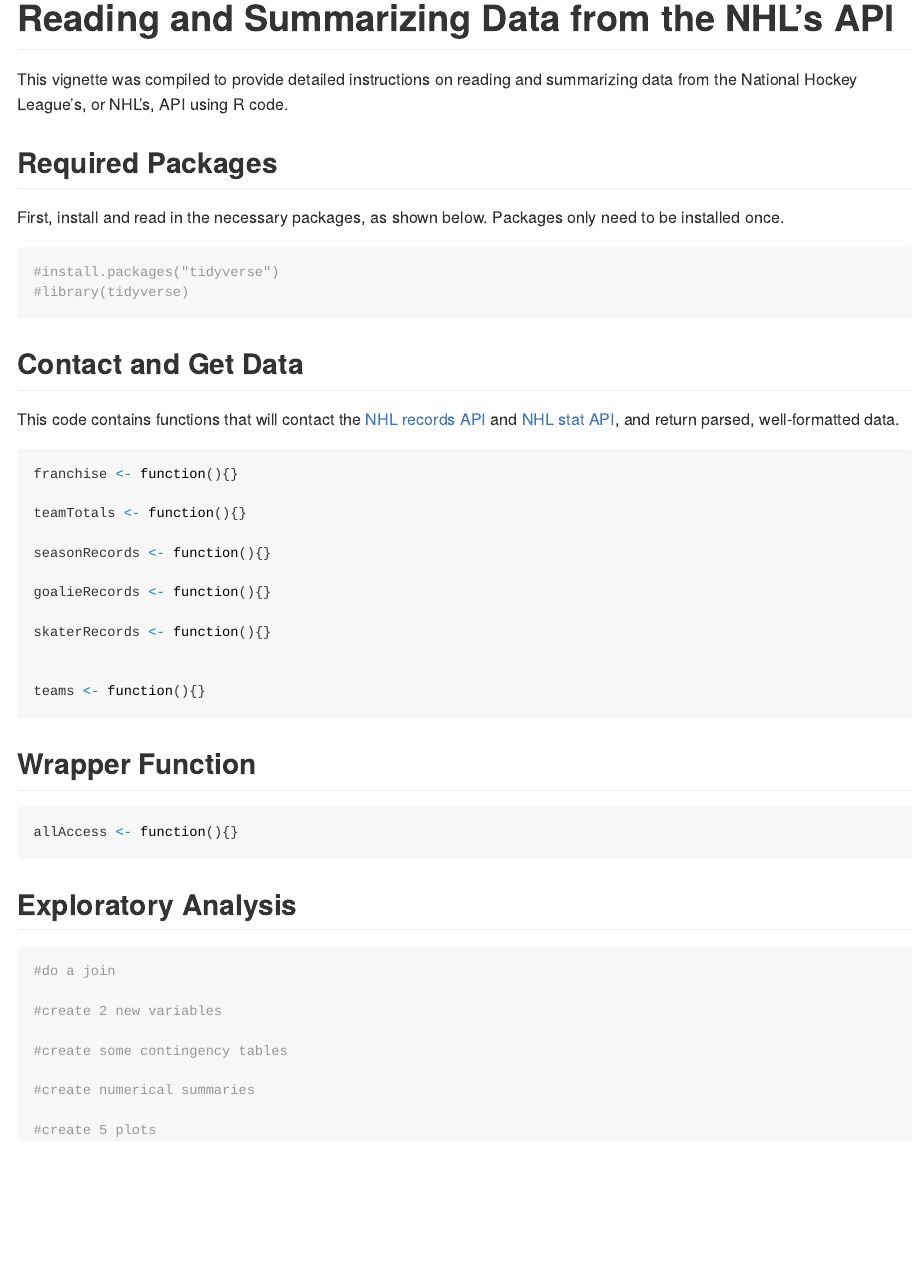
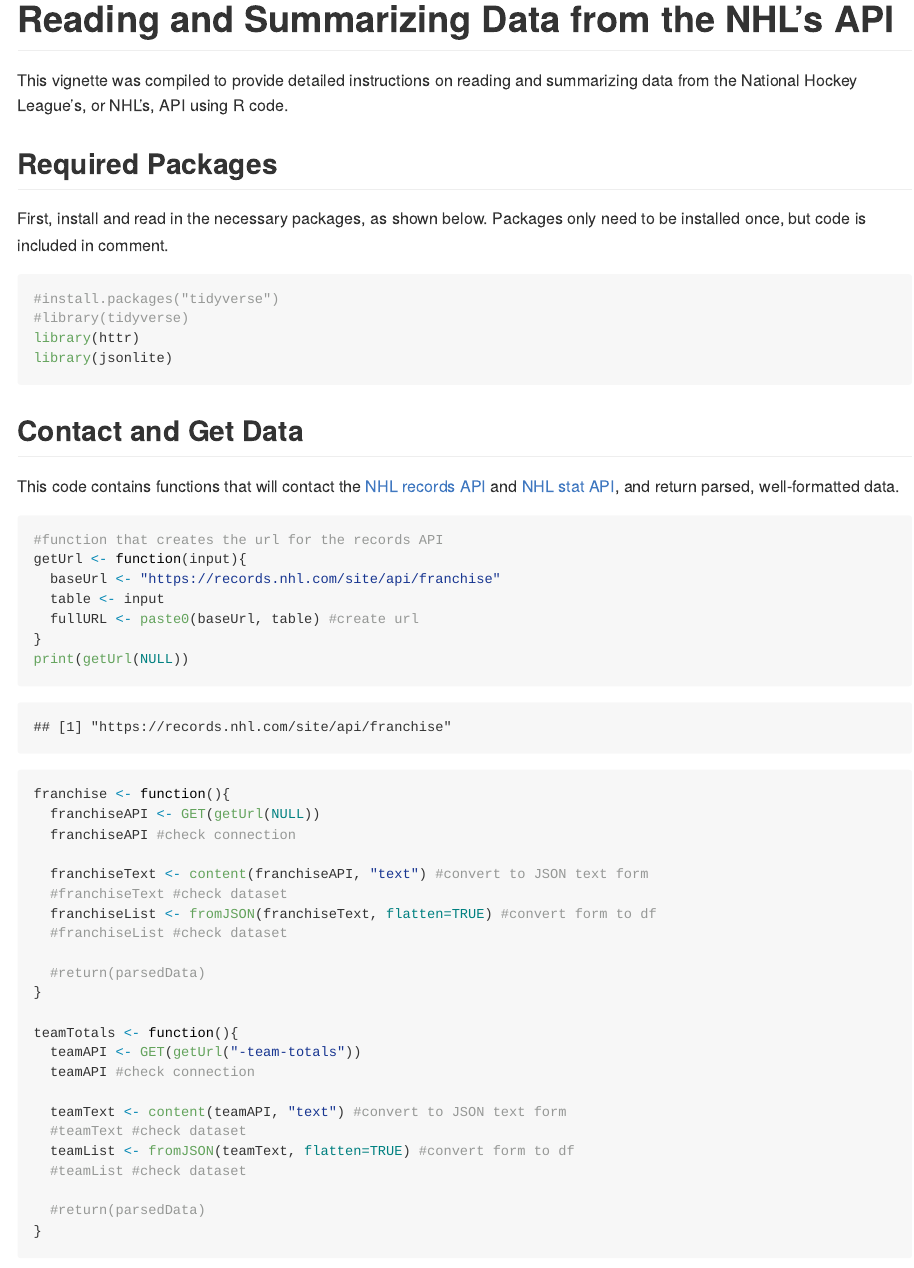
Before and after one commit to kmlopez12/ST558-Project1, an R Markdown document (Project1_kmlopez_18Sep20.Rmd): the page in a window 1100 px wide, from 170 px down. Rendered offline with R 4.5, knitr and Pandoc, with nearby package versions.

Commit message:
preview progress on first 2 functions

````diff
--- a/Project1_kmlopez_18Sep20.Rmd
+++ b/Project1_kmlopez_18Sep20.Rmd
@@ -19,26 +19,89 @@ knitr::opts_chunk$set(echo = TRUE)
 This vignette was compiled to provide detailed instructions on reading and summarizing data from the National Hockey League's, or NHL's, API using R code.
 
 ## Required Packages
-First, install and read in the necessary packages, as shown below. Packages only need to be installed once.
+First, install and read in the necessary packages, as shown below. Packages only need to be installed once, but code is included in comment.
 ```{r packages, message=FALSE}
 #install.packages("tidyverse")
 #library(tidyverse)
+library(httr)
+library(jsonlite)
 ```
 
 ## Contact and Get Data
 This code contains functions that will contact the [NHL records API](https://gitlab.com/dword4/nhlapi/-/blob/master/records-api.md) and [NHL stat API](https://gitlab.com/dword4/nhlapi/-/blob/master/stats-api.md), and return parsed, well-formatted data.
 ```{r getData}
-franchise <- function(){}
+#function that creates the url for the records API
+getUrl <- function(input){
+  baseUrl <- "https://records.nhl.com/site/api/franchise"
+  table <- input
+  fullURL <- paste0(baseUrl, table) #create url
+}
+print(getUrl(NULL))
 
-teamTotals <- function(){}
+franchise <- function(){
+  franchiseAPI <- GET(getUrl(NULL))
+  franchiseAPI #check connection
 
-seasonRecords <- function(){}
+  franchiseText <- content(franchiseAPI, "text") #convert to JSON text form
+  #franchiseText #check dataset
+  franchiseList <- fromJSON(franchiseText, flatten=TRUE) #convert form to df
+  #franchiseList #check dataset
 
-goalieRecords <- function(){}
+  #return(parsedData)
+}
 
-skaterRecords <- function(){}
+teamTotals <- function(){
+  teamAPI <- GET(getUrl("-team-totals"))
+  teamAPI #check connection
+
+  teamText <- content(teamAPI, "text") #convert to JSON text form
+  #teamText #check dataset
+  teamList <- fromJSON(teamText, flatten=TRUE) #convert form to df
+  #teamList #check dataset
+
+  #return(parsedData)
+}
+```
+```{r notReady, eval=FALSE, include=FALSE}
+seasonRecords <- function(ID){
+  seasonAPI <- GET(getUrl("-season-results?cayenneExp=franchiseId=24&sort=seasonId&dir=DESC"))
+  seasonAPI #check connection
+
+  seasonText <- content(seasonAPI, "text") #convert to JSON text form
+  #seasonText #check dataset
+  seasonList <- fromJSON(seasonText, flatten=TRUE) #convert form to df
+  #seasonList #check dataset
+
+  #return(parsedData)
+}
+
+goalieRecords <- function(ID){
+  goalieAPI <- GET(getUrl("-goalie-records?cayenneExp=franchiseId=ID"))
+  goalieAPI #check connection
+
+  goalieText <- content(goalieAPI, "text") #convert to JSON text form
+  #goalieText #check dataset
+  goalieList <- fromJSON(goalieText, flatten=TRUE) #convert form to df
+  #goalieList #check dataset
+
+  #return(parsedData)
+}
+
+skaterRecords <- function(ID){
+  skaterAPI <- GET(getUrl("-skater-records?cayenneExp=franchiseId=ID"))
+  skaterAPI #check connection
+
+  skaterText <- content(skaterAPI, "text") #convert to JSON text form
+  #skaterText #check dataset
+  skaterList <- fromJSON(skaterText, flatten=TRUE) #convert form to df
+  #skaterList #check dataset
+
+  #return(parsedData)
+}
 
 
+
+#from stats API
 teams <- function(){}
 ```
 
````
Also changed, not shown: README.md.
